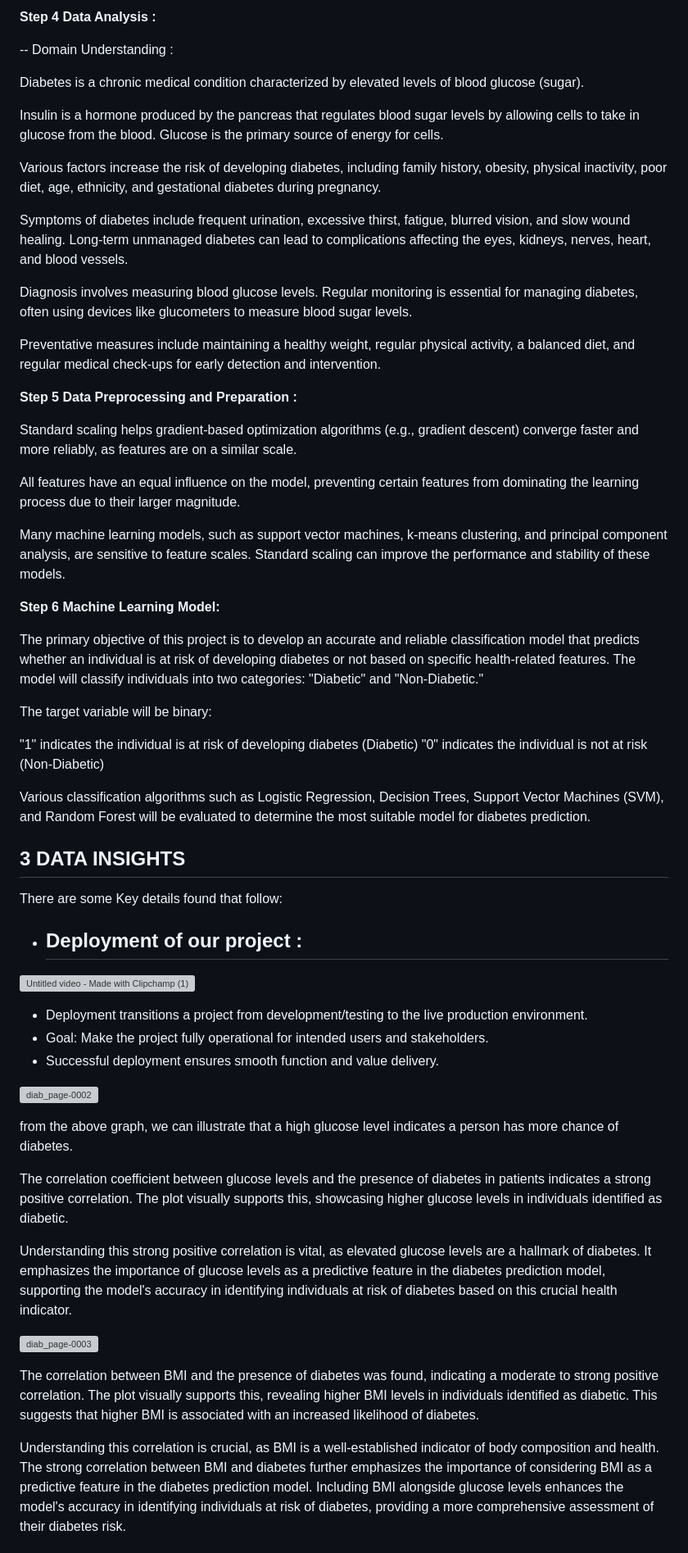
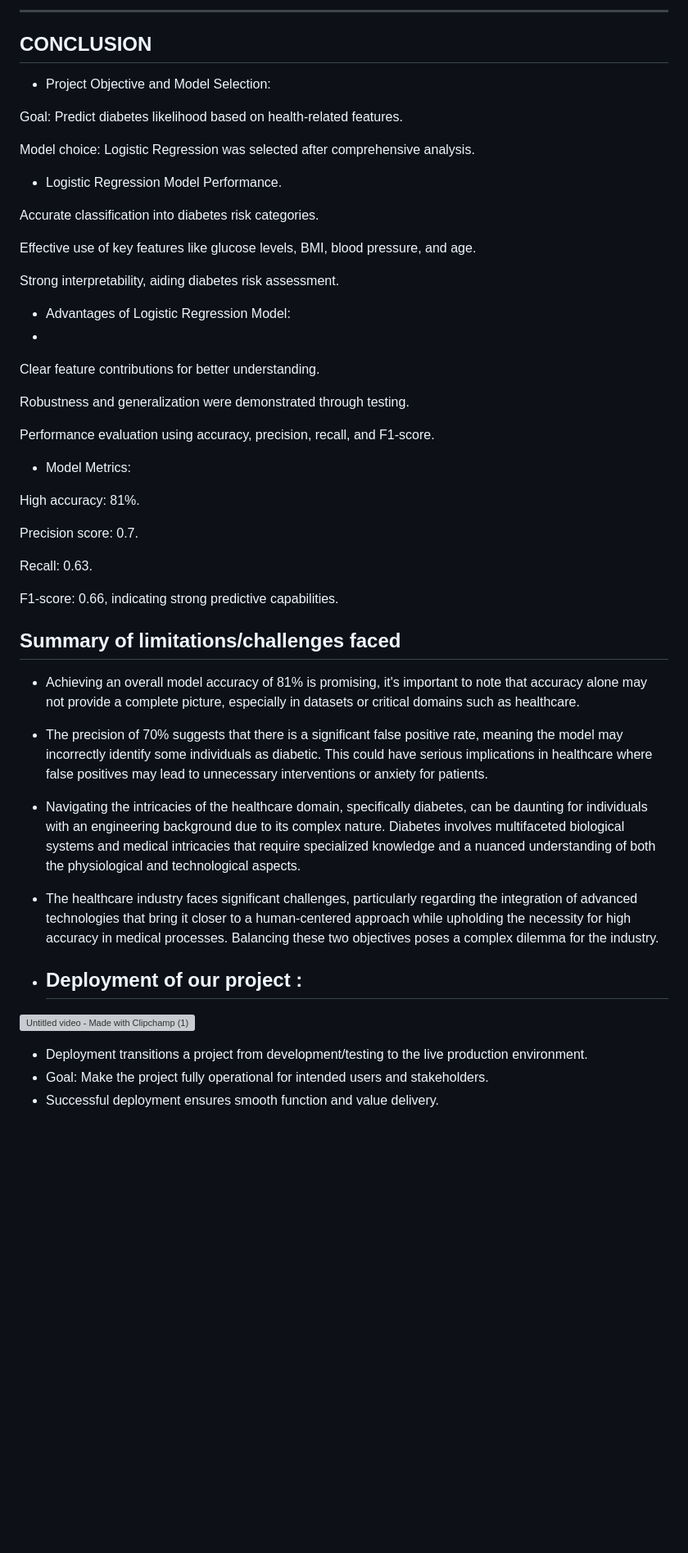
Before and after one commit to Jaydeep1-Chotaliya/Diabetes_Analysis, a Markdown page: README.md, the part around one of its changes. Shown at 82% size. Rendered like a GitHub page; blank space fills up the shorter version; grey boxes are pictures that could not be loaded.

```diff
--- a/README.md
+++ b/README.md
@@ -47,42 +56,51 @@ Univariate and Bivariate Analysis: Analyze individual features (univariate) and
 
-**Step 4 Data Analysis :**
+-----------------------------------------------------------------------------------------------------------------------------------------------------------------------------------------
 
--- Domain Understanding :
+## **CONCLUSION** ##
 
-Diabetes is a chronic medical condition characterized by elevated levels of blood glucose (sugar).
+* Project Objective and Model Selection:
 
-Insulin is a hormone produced by the pancreas that regulates blood sugar levels by allowing cells to take in glucose from the blood. Glucose is the primary source of energy for cells.
+Goal: Predict diabetes likelihood based on health-related features.
 
-Various factors increase the risk of developing diabetes, including family history, obesity, physical inactivity, poor diet, age, ethnicity, and gestational diabetes during pregnancy.
+Model choice: Logistic Regression was selected after comprehensive analysis.
 
-Symptoms of diabetes include frequent urination, excessive thirst, fatigue, blurred vision, and slow wound healing. Long-term unmanaged diabetes can lead to complications affecting the eyes, kidneys, nerves, heart, and blood vessels.
 
-Diagnosis involves measuring blood glucose levels. Regular monitoring is essential for managing diabetes, often using devices like glucometers to measure blood sugar levels.
+* Logistic Regression Model Performance.
 
-Preventative measures include maintaining a healthy weight, regular physical activity, a balanced diet, and regular medical check-ups for early detection and intervention.
+Accurate classification into diabetes risk categories.
 
-**Step 5 Data Preprocessing and Preparation :**
+Effective use of key features like glucose levels, BMI, blood pressure, and age.
 
-Standard scaling helps gradient-based optimization algorithms (e.g., gradient descent) converge faster and more reliably, as features are on a similar scale.
+Strong interpretability, aiding diabetes risk assessment.
 
-All features have an equal influence on the model, preventing certain features from dominating the learning process due to their larger magnitude.
+* Advantages of Logistic Regression Model:
+*
+Clear feature contributions for better understanding.
 
-Many machine learning models, such as support vector machines, k-means clustering, and principal component analysis, are sensitive to feature scales. Standard scaling can improve the performance and stability of these models.
+Robustness and generalization were demonstrated through testing.
 
-**Step 6 Machine Learning Model:**
+Performance evaluation using accuracy, precision, recall, and F1-score.
 
-The primary objective of this project is to develop an accurate and reliable classification model that predicts whether an individual is at risk of developing diabetes or not based on specific health-related features. The model will classify individuals into two categories: "Diabetic" and "Non-Diabetic."
+* Model Metrics:
 
-The target variable will be binary:
+High accuracy: 81%.
 
-"1" indicates the individual is at risk of developing diabetes (Diabetic)
-"0" indicates the individual is not at risk (Non-Diabetic)
+Precision score: 0.7.
 
-Various classification algorithms such as Logistic Regression, Decision Trees, Support Vector Machines (SVM), and Random Forest will be evaluated to determine the most suitable model for diabetes prediction.
+Recall: 0.63.
 
-## **3 DATA INSIGHTS** ##
+F1-score: 0.66, indicating strong predictive capabilities.
 
-There are some Key details found that follow:
+
+## **Summary of limitations/challenges faced** ##
+
+* Achieving an overall model accuracy of 81% is promising, it's important to note that accuracy alone may not provide a complete picture, especially in datasets or critical domains such as healthcare.
+
+* The precision of 70% suggests that there is a significant false positive rate, meaning the model may incorrectly identify some individuals as diabetic. This could have serious implications in healthcare where false positives may lead to unnecessary interventions or anxiety for patients.
+
+* Navigating the intricacies of the healthcare domain, specifically diabetes, can be daunting for individuals with an engineering background due to its complex nature. Diabetes involves multifaceted biological systems and medical intricacies that require specialized knowledge and a nuanced understanding of both the physiological and technological aspects.
+
+* The healthcare industry faces significant challenges, particularly regarding the integration of advanced technologies that bring it closer to a human-centered approach while upholding the necessity for high accuracy in medical processes. Balancing these two objectives poses a complex dilemma for the industry.
 
 * ## **Deployment of our project :** ##
 
@@ -91,18 +109,3 @@ There are some Key details found that follow:
 * Deployment transitions a project from development/testing to the live production environment.
 * Goal: Make the project fully operational for intended users and stakeholders.
 * Successful deployment ensures smooth function and value delivery.
-
-![diab_page-0002](https://github.com/Jaydeep1-Chotaliya/Diabetes_Analysis/assets/129647680/52ff7c86-b35f-4663-8317-d57a12342c5d)
-
-from the above graph, we can illustrate that a high glucose level indicates a person has more chance of diabetes.
-
-The correlation coefficient between glucose levels and the presence of diabetes in patients indicates a strong positive correlation. The plot visually supports this, showcasing higher glucose levels in individuals identified as diabetic.
-
-Understanding this strong positive correlation is vital, as elevated glucose levels are a hallmark of diabetes. It emphasizes the importance of glucose levels as a predictive feature in the diabetes prediction model, supporting the model's accuracy in identifying individuals at risk of diabetes based on this crucial health indicator.
-
-![diab_page-0003](https://github.com/Jaydeep1-Chotaliya/Diabetes_Analysis/assets/129647680/7fe23bf2-c540-44d2-a68d-f1404e176f1f)
-
-The correlation between BMI and the presence of diabetes was found, indicating a moderate to strong positive correlation. The plot visually supports this, revealing higher BMI levels in individuals identified as diabetic. This suggests that higher BMI is associated with an increased likelihood of diabetes.
-
-Understanding this correlation is crucial, as BMI is a well-established indicator of body composition and health. The strong correlation between BMI and diabetes further emphasizes the importance of considering BMI as a predictive feature in the diabetes prediction model. Including BMI alongside glucose levels enhances the model's accuracy in identifying individuals at risk of diabetes, providing a more comprehensive assessment of their diabetes risk.
-
```
Also changed, not shown: other parts of README.md (+29 -51 lines).
